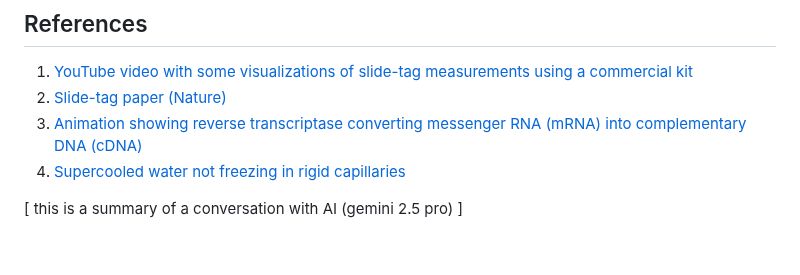
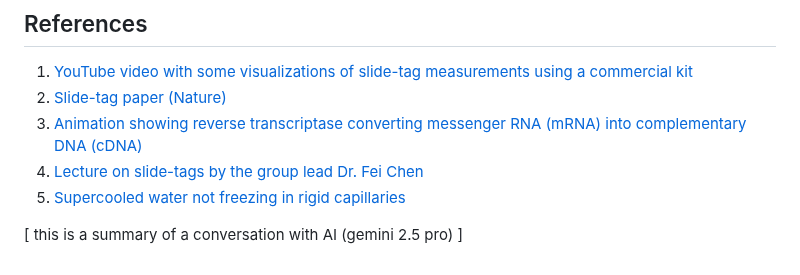
Before and after one commit to plops/slide-tag, a Markdown page: README.md, the part around the change. GitHub-like rendering.

Commit message:
another reference

```diff
--- a/README.md
+++ b/README.md
@@ -175,6 +175,7 @@ output data and the raw processing required for the slide-tag method.
 1. [YouTube video with some visualizations of slide-tag measurements using a commercial kit](https://youtu.be/rd2G3yjWszQ?t=385)
 2. [Slide-tag paper (Nature)](https://www.nature.com/articles/s41586-023-06837-4)
 3. [Animation showing reverse transcriptase converting messenger RNA (mRNA) into complementary DNA (cDNA)](https://www.youtube.com/watch?v=SURGNo44wmU)
-4. [Supercooled water not freezing in rigid capillaries](https://www.youtube.com/watch?v=6c7JoCZmqC4)
+4. [Lecture on slide-tags by the group lead Dr. Fei Chen](https://www.youtube.com/watch?v=BlEUFdwUQfU)
+5. [Supercooled water not freezing in rigid capillaries](https://www.youtube.com/watch?v=6c7JoCZmqC4)
 
 [ this is a summary of a conversation with AI (gemini 2.5 pro) ]
```
